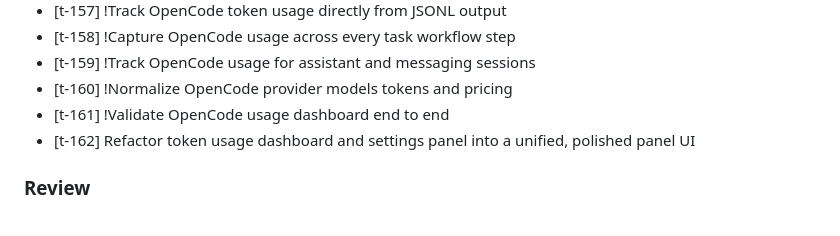
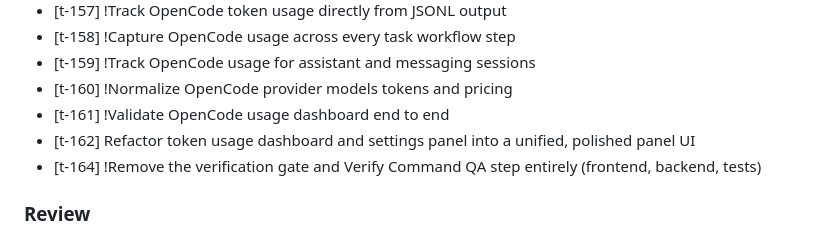
Before and after one commit to rickywo/Formic, a Markdown page: CLAUDE.md, the part around the change. Rendered like a GitHub page.

Commit message:
auto-save: before task t-191

```diff
--- a/CLAUDE.md
+++ b/CLAUDE.md
@@ -202,6 +202,7 @@ The server will automatically detect this format and create the task via the For
   - [t-160] !Normalize OpenCode provider models tokens and pricing
   - [t-161] !Validate OpenCode usage dashboard end to end
   - [t-162] Refactor token usage dashboard and settings panel into a unified, polished panel UI
+  - [t-164] !Remove the verification gate and Verify Command QA step entirely (frontend, backend, tests)
 
 ### Review
   - [t-1] Fix thinking indicator not visible in AI Assistant chat panel
```
